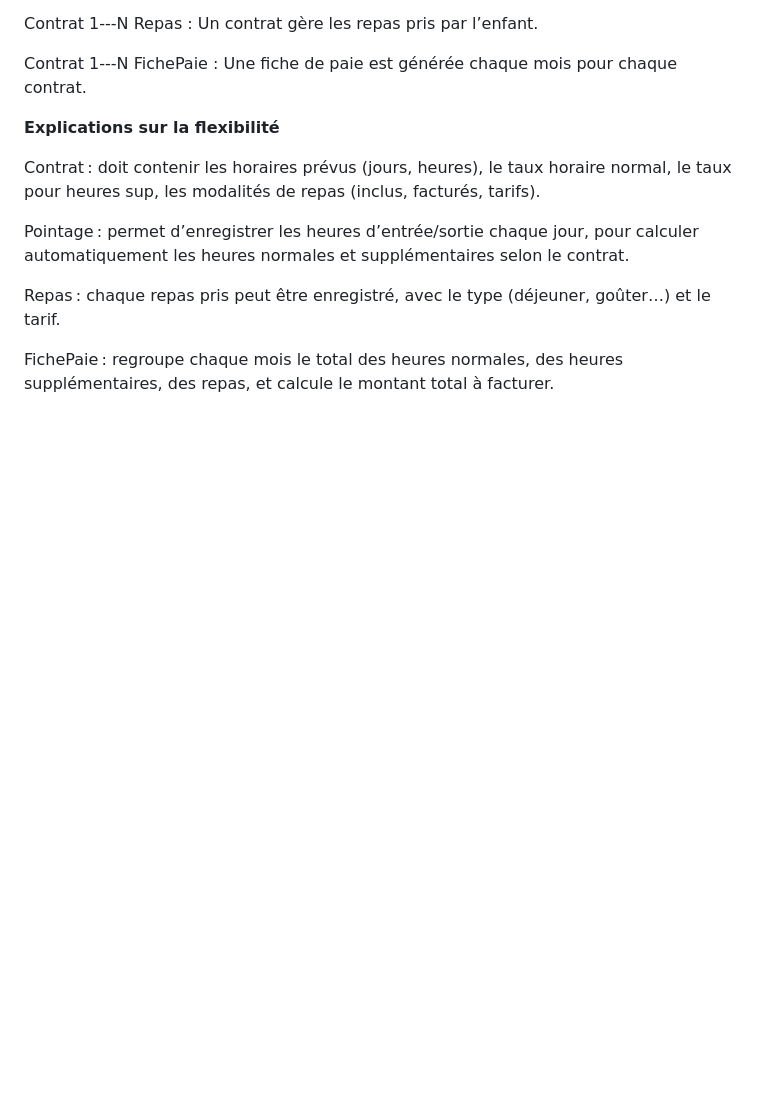
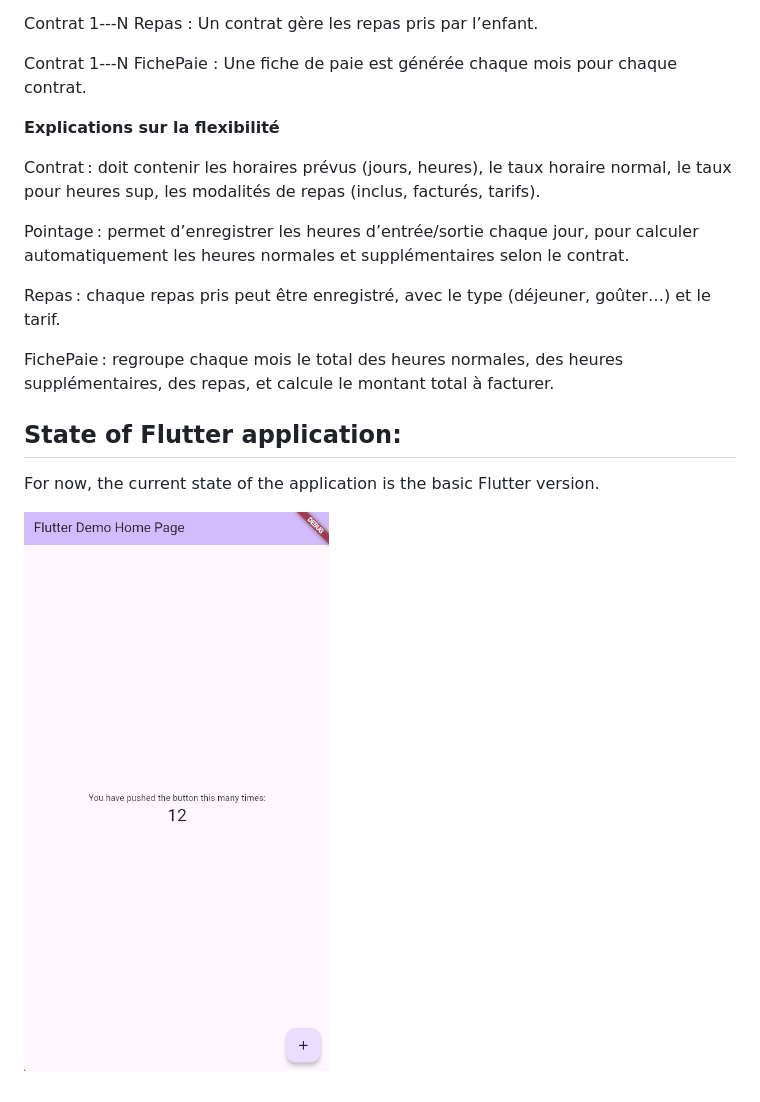
Before and after one commit to Yohann76/app_assist_child, a Markdown page: TODO.md, the part around the change. GitHub-like rendering; pictures changed too: assets/demo/flutter1.png (added); blank space fills up the shorter version.

Commit message:
feat: add demo flutter img

```diff
--- a/TODO.md
+++ b/TODO.md
@@ -39,3 +39,9 @@ Pointage : permet d’enregistrer les heures d’entrée/sortie chaque jour, p
 Repas : chaque repas pris peut être enregistré, avec le type (déjeuner, goûter…) et le tarif.
 
 FichePaie : regroupe chaque mois le total des heures normales, des heures supplémentaires, des repas, et calcule le montant total à facturer.
+
+## State of Flutter application:
+
+For now, the current state of the application is the basic Flutter version.
+
+![Flutter App Demo](assets/demo/flutter1.png)
```
